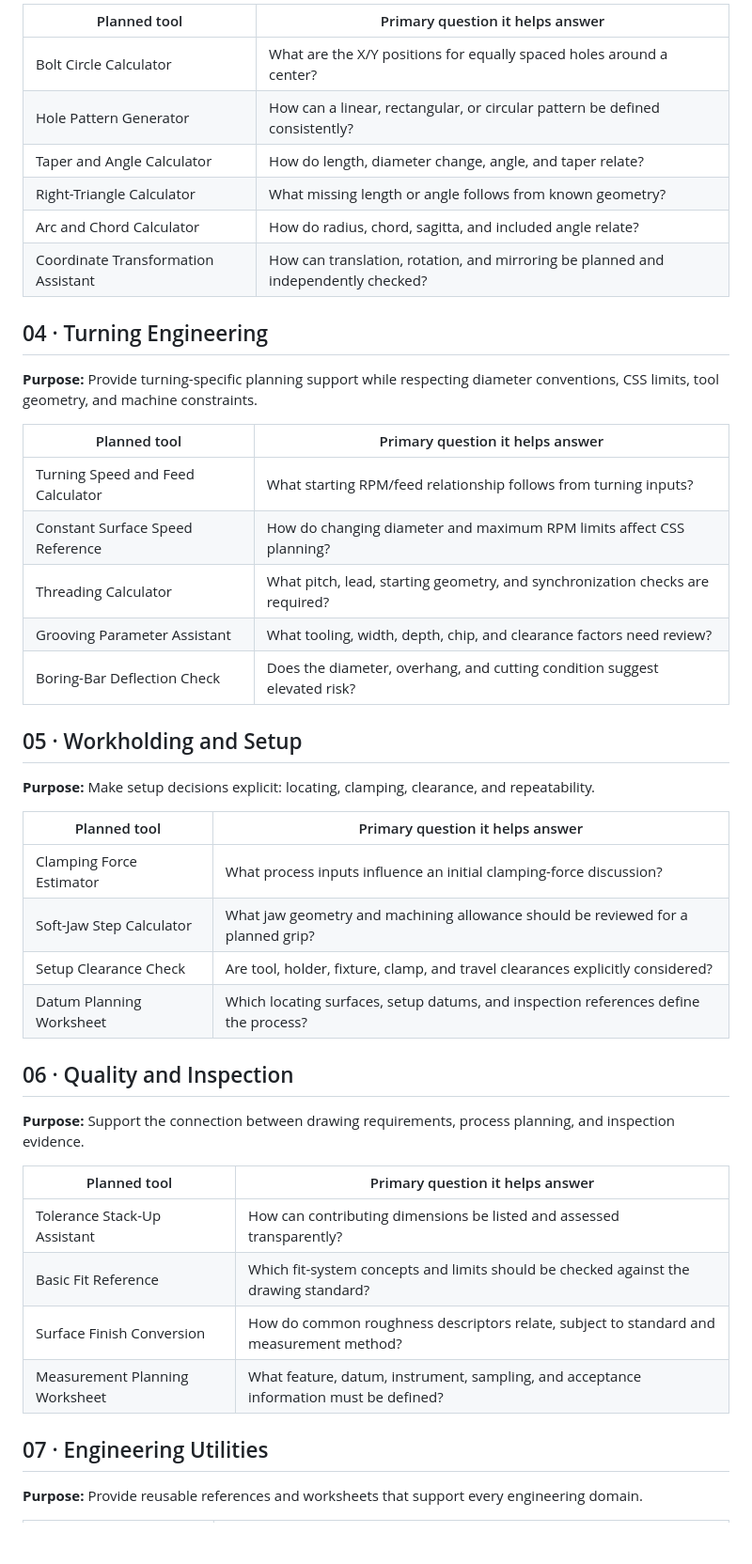
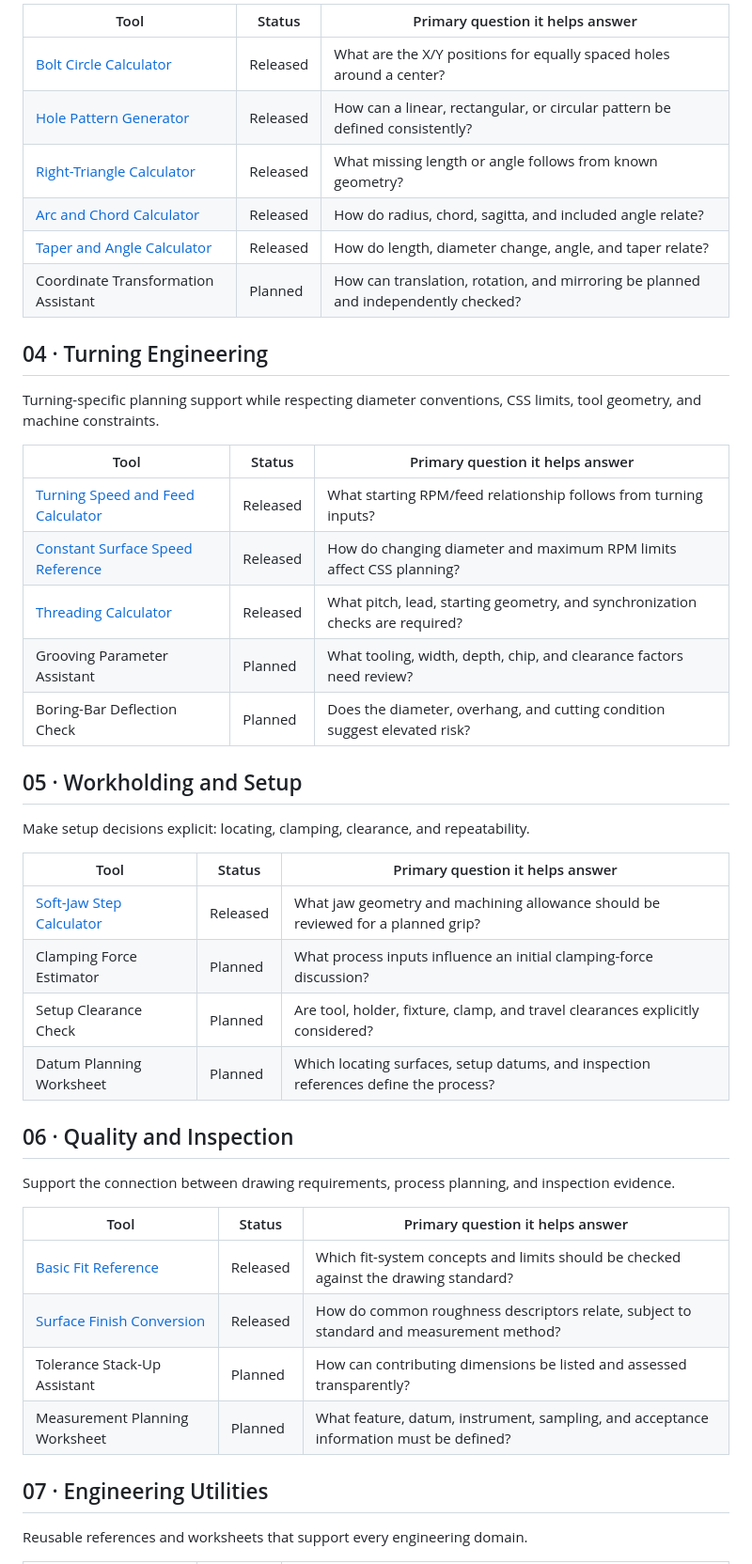
Before and after one commit to LiLu1626/cnc-manufacturing-engineering, a Markdown page: docs/engineering-tools/index.md, the part around one of its changes. Shown at 94% size. GitHub-like rendering; blank space fills up the shorter version.

```diff
--- a/docs/engineering-tools/index.md
+++ b/docs/engineering-tools/index.md
@@ -55,48 +41,48 @@ A maintained calculation tool for common CNC machining parameters. It remains in
 
-| Planned tool | Primary question it helps answer |
-| --- | --- |
-| Bolt Circle Calculator | What are the X/Y positions for equally spaced holes around a center? |
-| Hole Pattern Generator | How can a linear, rectangular, or circular pattern be defined consistently? |
-| Taper and Angle Calculator | How do length, diameter change, angle, and taper relate? |
-| Right-Triangle Calculator | What missing length or angle follows from known geometry? |
-| Arc and Chord Calculator | How do radius, chord, sagitta, and included angle relate? |
-| Coordinate Transformation Assistant | How can translation, rotation, and mirroring be planned and independently checked? |
+| Tool | Status | Primary question it helps answer |
+| --- | --- | --- |
+| [Bolt Circle Calculator](bolt-circle-calculator/) | Released | What are the X/Y positions for equally spaced holes around a center? |
+| [Hole Pattern Generator](hole-pattern-generator/) | Released | How can a linear, rectangular, or circular pattern be defined consistently? |
+| [Right-Triangle Calculator](right-triangle-calculator/) | Released | What missing length or angle follows from known geometry? |
+| [Arc and Chord Calculator](arc-and-chord-calculator/) | Released | How do radius, chord, sagitta, and included angle relate? |
+| [Taper and Angle Calculator](taper-angle-calculator/) | Released | How do length, diameter change, angle, and taper relate? |
+| Coordinate Transformation Assistant | Planned | How can translation, rotation, and mirroring be planned and independently checked? |
 
 ## 04 · Turning Engineering
 
-**Purpose:** Provide turning-specific planning support while respecting diameter conventions, CSS limits, tool geometry, and machine constraints.
+Turning-specific planning support while respecting diameter conventions, CSS limits, tool geometry, and machine constraints.
 
-| Planned tool | Primary question it helps answer |
-| --- | --- |
-| Turning Speed and Feed Calculator | What starting RPM/feed relationship follows from turning inputs? |
-| Constant Surface Speed Reference | How do changing diameter and maximum RPM limits affect CSS planning? |
-| Threading Calculator | What pitch, lead, starting geometry, and synchronization checks are required? |
-| Grooving Parameter Assistant | What tooling, width, depth, chip, and clearance factors need review? |
-| Boring-Bar Deflection Check | Does the diameter, overhang, and cutting condition suggest elevated risk? |
+| Tool | Status | Primary question it helps answer |
+| --- | --- | --- |
+| [Turning Speed and Feed Calculator](turning-speed-feed-calculator/) | Released | What starting RPM/feed relationship follows from turning inputs? |
+| [Constant Surface Speed Reference](constant-surface-speed-reference/) | Released | How do changing diameter and maximum RPM limits affect CSS planning? |
+| [Threading Calculator](threading-calculator/) | Released | What pitch, lead, starting geometry, and synchronization checks are required? |
+| Grooving Parameter Assistant | Planned | What tooling, width, depth, chip, and clearance factors need review? |
+| Boring-Bar Deflection Check | Planned | Does the diameter, overhang, and cutting condition suggest elevated risk? |
 
 ## 05 · Workholding and Setup
 
-**Purpose:** Make setup decisions explicit: locating, clamping, clearance, and repeatability.
+Make setup decisions explicit: locating, clamping, clearance, and repeatability.
 
-| Planned tool | Primary question it helps answer |
-| --- | --- |
-| Clamping Force Estimator | What process inputs influence an initial clamping-force discussion? |
-| Soft-Jaw Step Calculator | What jaw geometry and machining allowance should be reviewed for a planned grip? |
-| Setup Clearance Check | Are tool, holder, fixture, clamp, and travel clearances explicitly considered? |
-| Datum Planning Worksheet | Which locating surfaces, setup datums, and inspection references define the process? |
+| Tool | Status | Primary question it helps answer |
+| --- | --- | --- |
+| [Soft-Jaw Step Calculator](soft-jaw-step-calculator/) | Released | What jaw geometry and machining allowance should be reviewed for a planned grip? |
+| Clamping Force Estimator | Planned | What process inputs influence an initial clamping-force discussion? |
+| Setup Clearance Check | Planned | Are tool, holder, fixture, clamp, and travel clearances explicitly considered? |
+| Datum Planning Worksheet | Planned | Which locating surfaces, setup datums, and inspection references define the process? |
 
 ## 06 · Quality and Inspection
 
-**Purpose:** Support the connection between drawing requirements, process planning, and inspection evidence.
+Support the connection between drawing requirements, process planning, and inspection evidence.
 
-| Planned tool | Primary question it helps answer |
-| --- | --- |
-| Tolerance Stack-Up Assistant | How can contributing dimensions be listed and assessed transparently? |
-| Basic Fit Reference | Which fit-system concepts and limits should be checked against the drawing standard? |
-| Surface Finish Conversion | How do common roughness descriptors relate, subject to standard and measurement method? |
-| Measurement Planning Worksheet | What feature, datum, instrument, sampling, and acceptance information must be defined? |
+| Tool | Status | Primary question it helps answer |
+| --- | --- | --- |
+| [Basic Fit Reference](basic-fit-reference/) | Released | Which fit-system concepts and limits should be checked against the drawing standard? |
+| [Surface Finish Conversion](surface-finish-conversion/) | Released | How do common roughness descriptors relate, subject to standard and measurement method? |
+| Tolerance Stack-Up Assistant | Planned | How can contributing dimensions be listed and assessed transparently? |
+| Measurement Planning Worksheet | Planned | What feature, datum, instrument, sampling, and acceptance information must be defined? |
 
 ## 07 · Engineering Utilities
 
-**Purpose:** Provide reusable references and worksheets that support every engineering domain.
+Reusable references and worksheets that support every engineering domain.
 
```
Also changed, not shown: other parts of docs/engineering-tools/index.md (+26 -44 lines).
